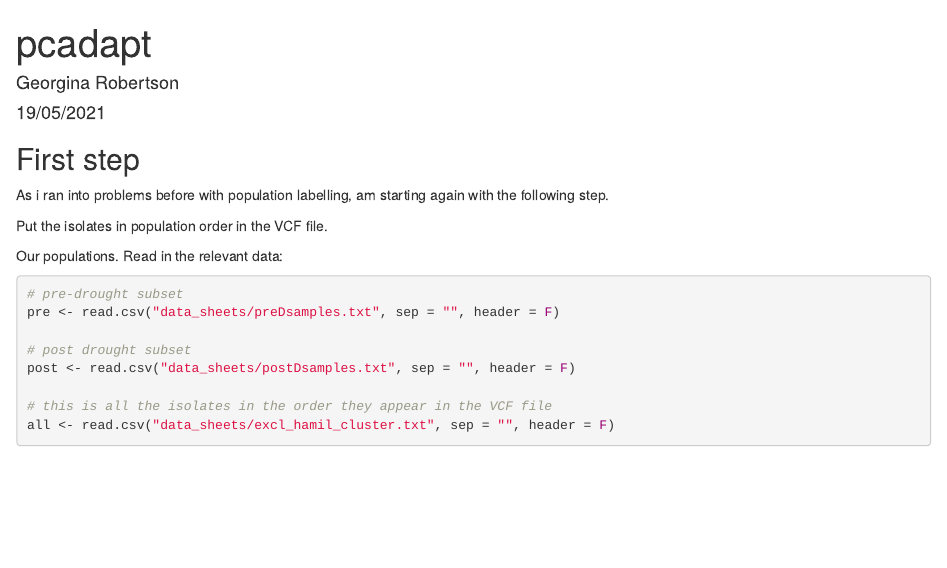
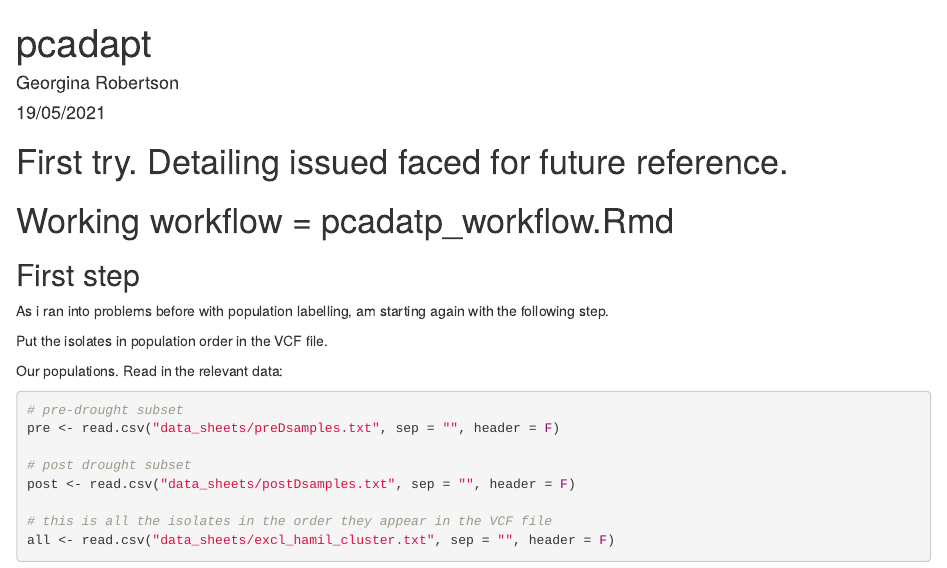
Before and after one commit to OneEsk19/Zymoseptoria-tritici, an R Markdown document (pcadapt_first_try.Rmd): the page in a window 1100 px wide, from its top. Rendered offline with R 4.5, knitr and Pandoc, with nearby package versions.

Commit message:
Update and rename pcadapt.Rmd to pcadapt_first_try.Rmd

````diff
--- a/pcadapt.Rmd
+++ b/pcadapt_first_try.Rmd
@@ -8,6 +8,9 @@ output: html_document
 ```{r setup, include=FALSE}
 knitr::opts_chunk$set(echo = TRUE)
 ```
+# First try. Detailing issued faced for future reference.
+# Working workflow = pcadatp_workflow.Rmd
+
 ## First step
 As i ran into problems before with population labelling, am starting again with the following step.
 
````
